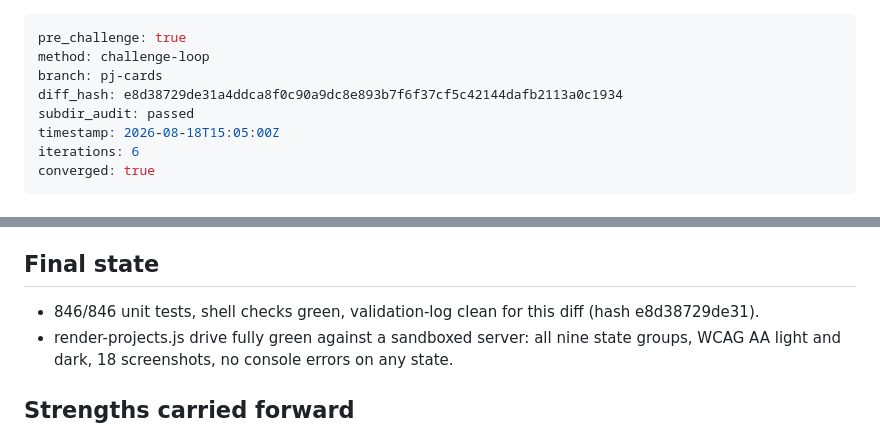
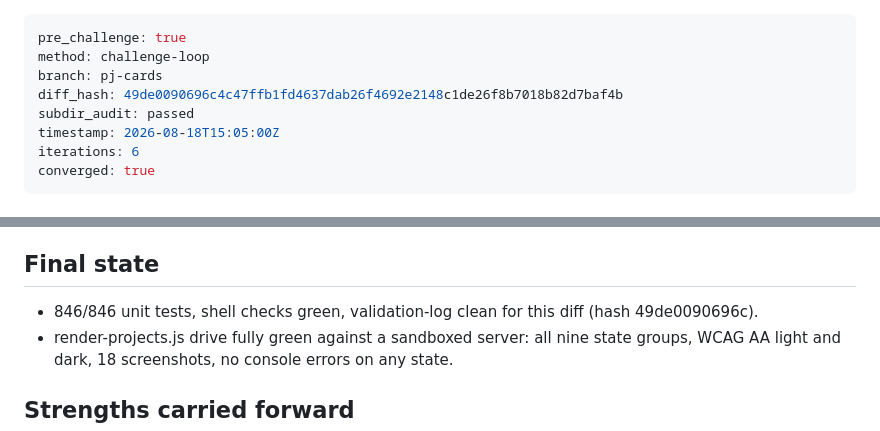
Before and after one commit to joshualeestone/agent-workforce, a Markdown page: .claude/plans/pj-cards-pre-challenge.md, 2 parts joined by grey strips. Rendered like a GitHub page.

Commit message:
pj-cards -- proof hash follows the alignment fix
Co-Authored-By: Claude Fable 5 <noreply@anthropic.com>

```diff
--- a/.claude/plans/pj-cards-pre-challenge.md
+++ b/.claude/plans/pj-cards-pre-challenge.md
@@ -2,7 +2,7 @@
 pre_challenge: true
 method: challenge-loop
 branch: pj-cards
-diff_hash: e8d38729de31a4ddca8f0c90a9dc8e893b7f6f37cf5c42144dafb2113a0c1934
+diff_hash: 49de0090696c4c47ffb1fd4637dab26f4692e2148c1de26f8b7018b82d7baf4b
 subdir_audit: passed
 timestamp: 2026-08-18T15:05:00Z
 iterations: 6
@@ -52,7 +52,7 @@ was fixed rather than deferred.
 ## Final state
 
 - 846/846 unit tests, shell checks green, validation-log clean for this
-  diff (hash e8d38729de31).
+  diff (hash 49de0090696c).
 - render-projects.js drive fully green against a sandboxed server: all
   nine state groups, WCAG AA light and dark, 18 screenshots, no console
   errors on any state.
```
